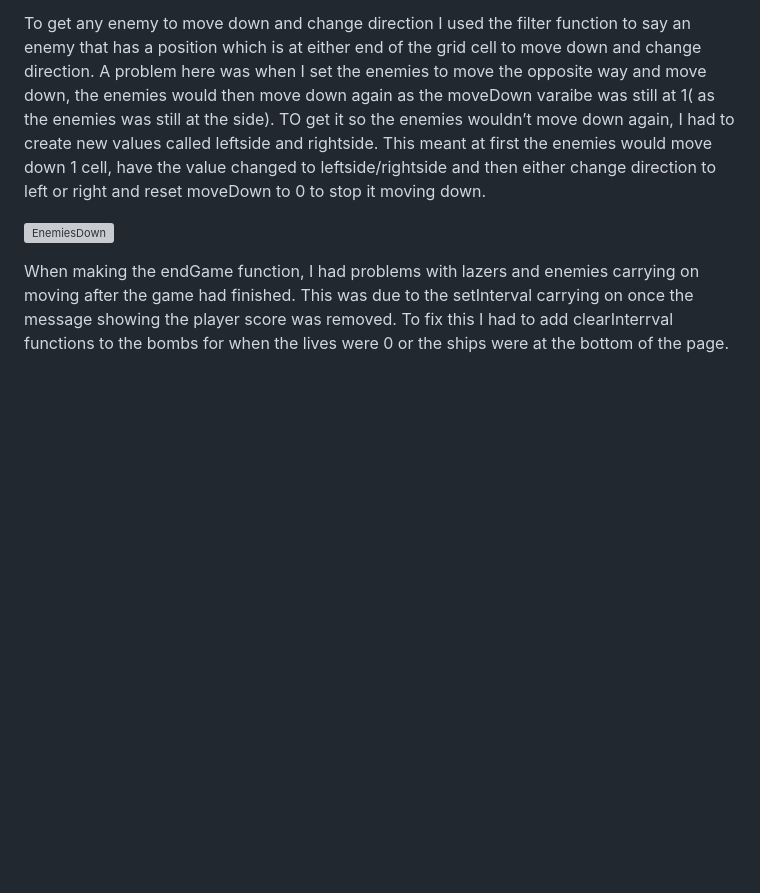
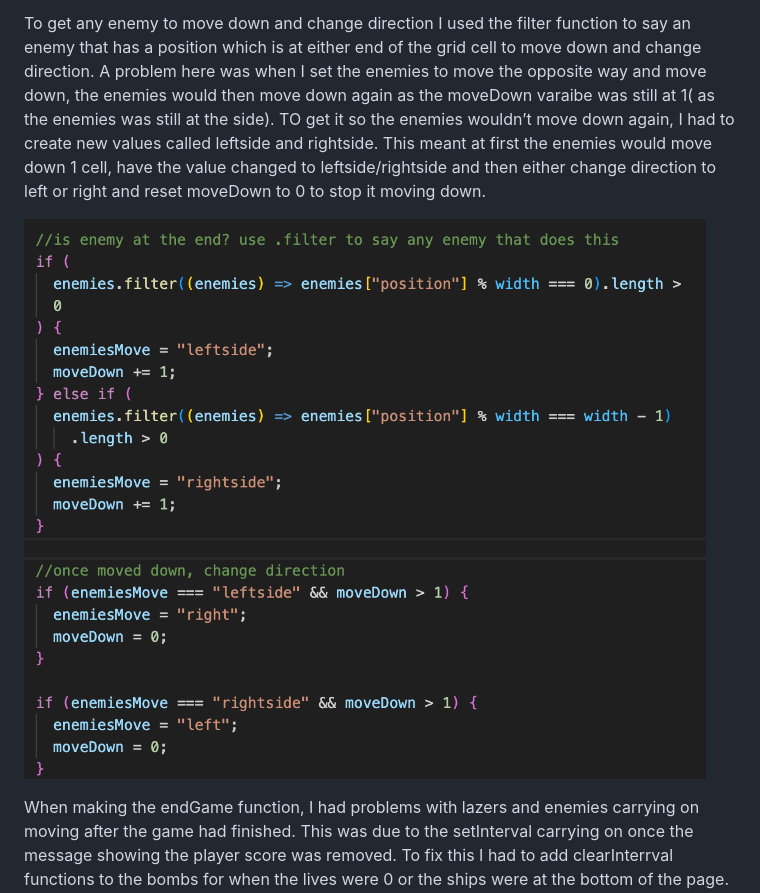
Before and after one commit to hoenigma/SEB-Project-1, a Markdown page: README.md, the part around the change. Rendered like a GitHub page; blank space fills up the shorter version; grey boxes are pictures that could not be loaded.

```diff
--- a/README.md
+++ b/README.md
@@ -183,7 +183,7 @@ To get the enemies to move down was a challenge as I had to make sure that any e
 
 To get any enemy to move down and change direction I used the filter function to say an enemy that has a position which is at either end of the grid cell to move down and change direction. A problem here was when I set the enemies to move the opposite way and move down, the enemies would then move down again as the moveDown varaibe was still at 1( as the enemies was still at the side). TO get it so the enemies wouldn’t move down again, I had to create new values called leftside and rightside. This meant at first the enemies would move down 1 cell, have the value changed to leftside/rightside and then either change direction to left or right and reset moveDown to 0 to stop it moving down.
 
-![EnemiesDown](Images/enemiesDown)
+![EnemiesDown](Images/enemiesDown.png)
 
 When making the endGame function, I had problems with lazers and enemies carrying on moving after the game had finished. This was due to the setInterval carrying on once the message showing the player score was removed.
 To fix this I had to add clearInterrval functions to the bombs for when the lives were 0 or the ships were at the bottom of the page. To stop the enies from moving I used the removeEnemies function I made earlier and added it to the endGame function so there would be no enemies when the game ended.
```
